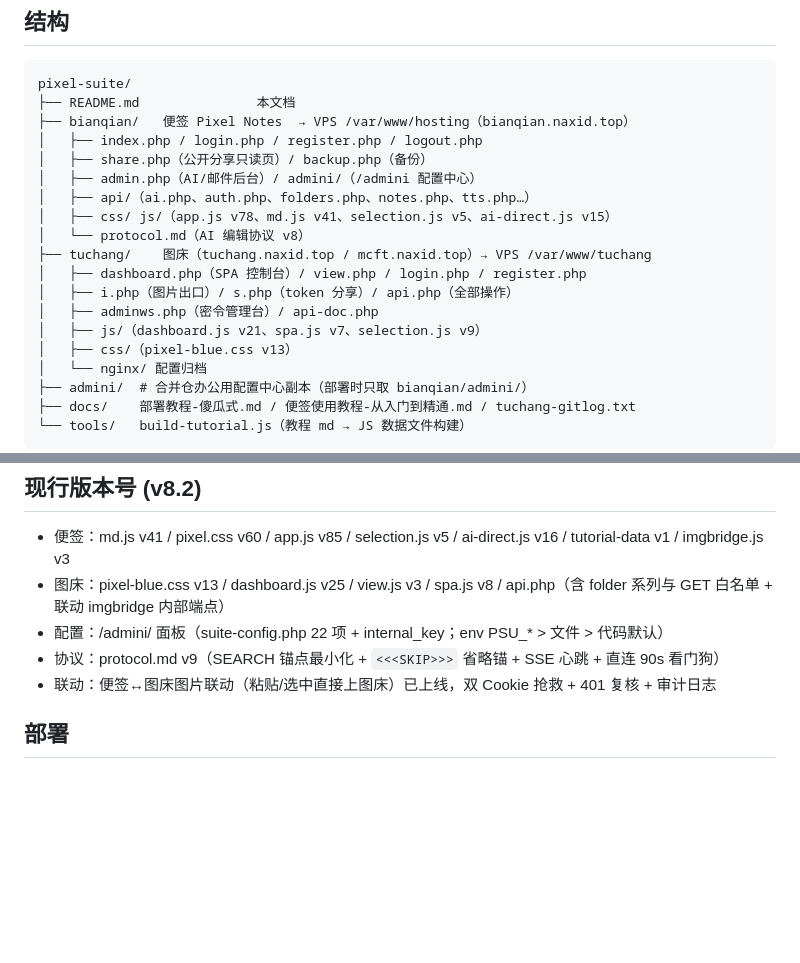
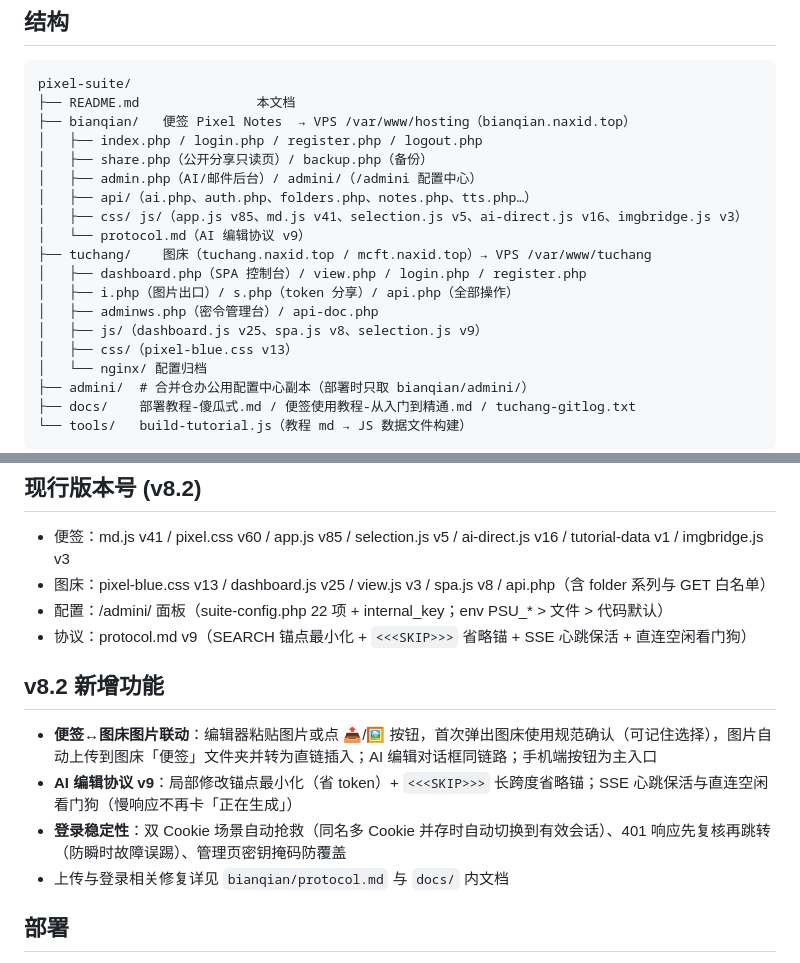
Before and after one commit to conm599/pixel-notes, a Markdown page: README.md, 2 parts joined by grey strips. GitHub-like rendering; blank space fills up the shorter version.

Commit message:
README 版本号补齐 v8.2 结构树

```diff
--- a/README.md
+++ b/README.md
@@ -16,13 +16,13 @@ pixel-suite/
 │   ├── share.php（公开分享只读页）/ backup.php（备份）
 │   ├── admin.php（AI/邮件后台）/ admini/（/admini 配置中心）
 │   ├── api/（ai.php、auth.php、folders.php、notes.php、tts.php…）
-│   ├── css/ js/（app.js v78、md.js v41、selection.js v5、ai-direct.js v15）
-│   └── protocol.md（AI 编辑协议 v8）
+│   ├── css/ js/（app.js v85、md.js v41、selection.js v5、ai-direct.js v16、imgbridge.js v3）
+│   └── protocol.md（AI 编辑协议 v9）
 ├── tuchang/    图床（tuchang.naxid.top / mcft.naxid.top）→ VPS /var/www/tuchang
 │   ├── dashboard.php（SPA 控制台）/ view.php / login.php / register.php
 │   ├── i.php（图片出口）/ s.php（token 分享）/ api.php（全部操作）
 │   ├── adminws.php（密令管理台）/ api-doc.php
-│   ├── js/（dashboard.js v21、spa.js v7、selection.js v9）
+│   ├── js/（dashboard.js v25、spa.js v8、selection.js v9）
 │   ├── css/（pixel-blue.css v13）
 │   └── nginx/ 配置归档
 ├── admini/  # 合并仓办公用配置中心副本（部署时只取 bianqian/admini/）
@@ -50,10 +50,16 @@ pixel-suite/
 ## 现行版本号 (v8.2)
 
 - 便签：md.js v41 / pixel.css v60 / app.js v85 / selection.js v5 / ai-direct.js v16 / tutorial-data v1 / imgbridge.js v3
-- 图床：pixel-blue.css v13 / dashboard.js v25 / view.js v3 / spa.js v8 / api.php（含 folder 系列与 GET 白名单 + 联动 imgbridge 内部端点）
+- 图床：pixel-blue.css v13 / dashboard.js v25 / view.js v3 / spa.js v8 / api.php（含 folder 系列与 GET 白名单）
 - 配置：/admini/ 面板（suite-config.php 22 项 + internal_key；env PSU_* > 文件 > 代码默认）
-- 协议：protocol.md v9（SEARCH 锚点最小化 + `<<<SKIP>>>` 省略锚 + SSE 心跳 + 直连 90s 看门狗）
-- 联动：便签↔图床图片联动（粘贴/选中直接上图床）已上线，双 Cookie 抢救 + 401 复核 + 审计日志
+- 协议：protocol.md v9（SEARCH 锚点最小化 + `<<<SKIP>>>` 省略锚 + SSE 心跳保活 + 直连空闲看门狗）
+
+## v8.2 新增功能
+
+- **便签↔图床图片联动**：编辑器粘贴图片或点 📤/🖼 按钮，首次弹出图床使用规范确认（可记住选择），图片自动上传到图床「便签」文件夹并转为直链插入；AI 编辑对话框同链路；手机端按钮为主入口
+- **AI 编辑协议 v9**：局部修改锚点最小化（省 token）+ `<<<SKIP>>>` 长跨度省略锚；SSE 心跳保活与直连空闲看门狗（慢响应不再卡「正在生成」）
+- **登录稳定性**：双 Cookie 场景自动抢救（同名多 Cookie 并存时自动切换到有效会话）、401 响应先复核再跳转（防瞬时故障误踢）、管理页密钥掩码防覆盖
+- 上传与登录相关修复详见 `bianqian/protocol.md` 与 `docs/` 内文档
 
 ## 部署
 
```
